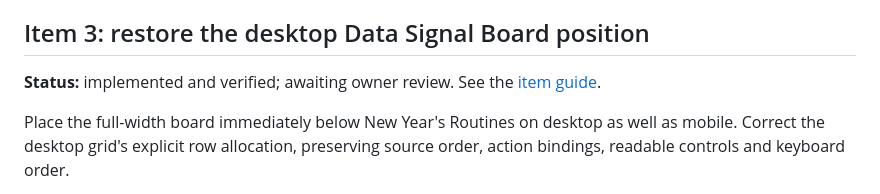
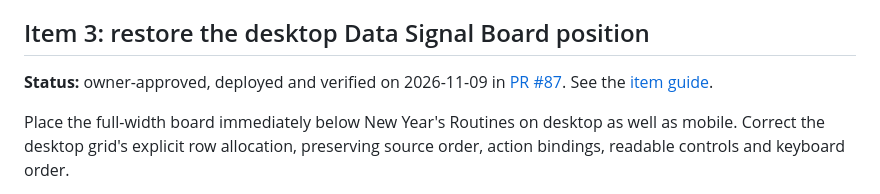
Before and after one commit to cyborg-nomade/spotify-manager, a Markdown page: docs/IMPROVEMENTS_ROADMAP_2.md, the part around the change. GitHub-like rendering.

```diff
--- a/docs/IMPROVEMENTS_ROADMAP_2.md
+++ b/docs/IMPROVEMENTS_ROADMAP_2.md
@@ -67,7 +67,8 @@ missing-file errors, concurrent synchronization and mobile controls are verified
 
 ## Item 3: restore the desktop Data Signal Board position
 
-**Status:** implemented and verified; awaiting owner review. See the
+**Status:** owner-approved, deployed and verified on 2026-11-09 in
+[PR #87](https://github.com/cyborg-nomade/spotify-manager/pull/87). See the
 [item guide](improvements-2/03_SIGNAL_BOARD_POSITION.md).
 
 Place the full-width board immediately below New Year's Routines on desktop as
```
Also changed, not shown: docs/improvements-2/03_SIGNAL_BOARD_POSITION.md (+25 -4 lines).
